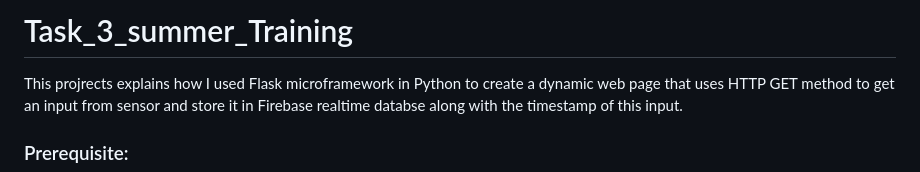
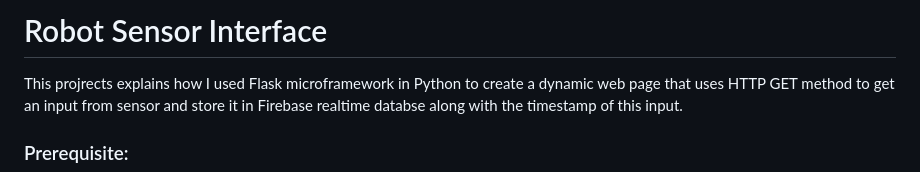
Before and after one commit to NoorAmer0/Robot-Sensor-Interface, a Markdown page: README.md, the part around the change. GitHub-like rendering.

Commit message:
Update the title in README.md

```diff
--- a/README.md
+++ b/README.md
@@ -1,4 +1,4 @@
-# Task_3_summer_Training
+# Robot Sensor Interface
 This projrects explains how I used Flask microframework in Python to create a dynamic web page that uses HTTP GET method to get an input from sensor and store it in Firebase realtime databse along with the timestamp of this input.
 
 ### Prerequisite:
```
